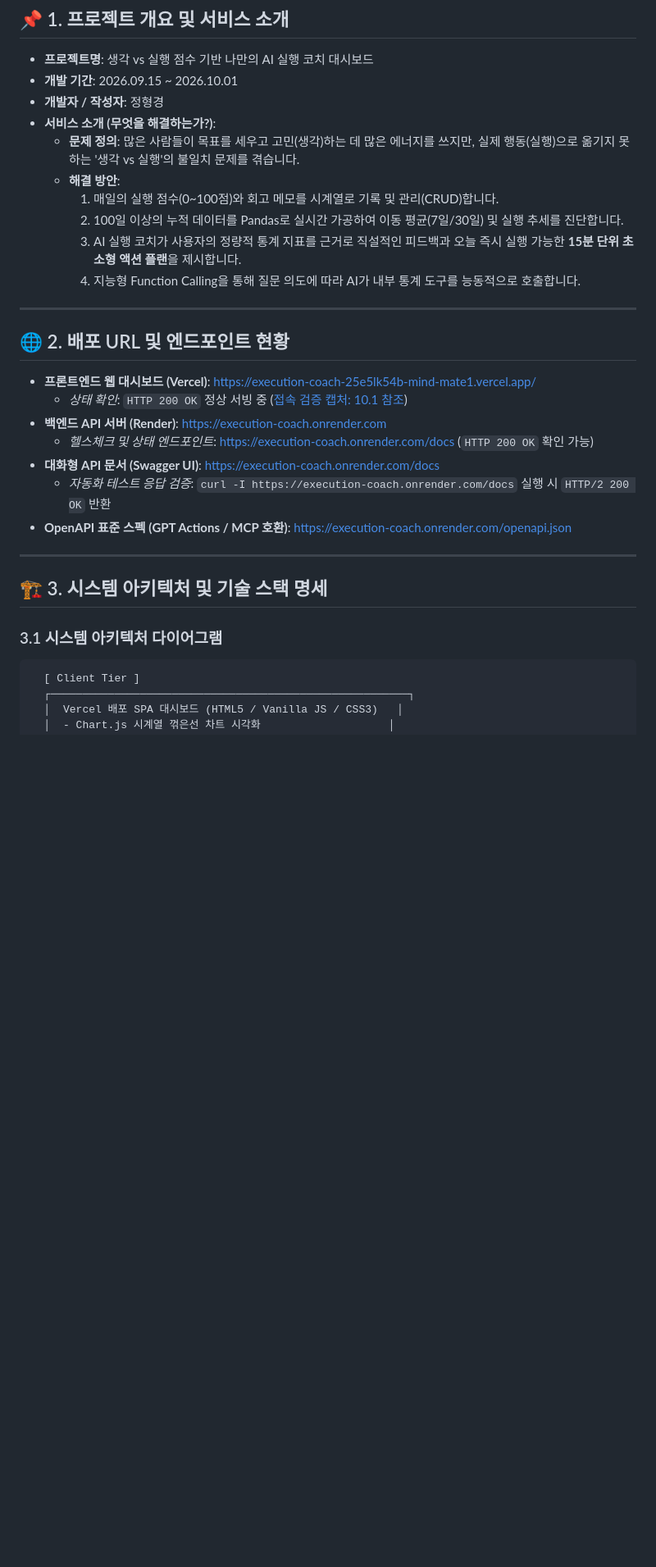
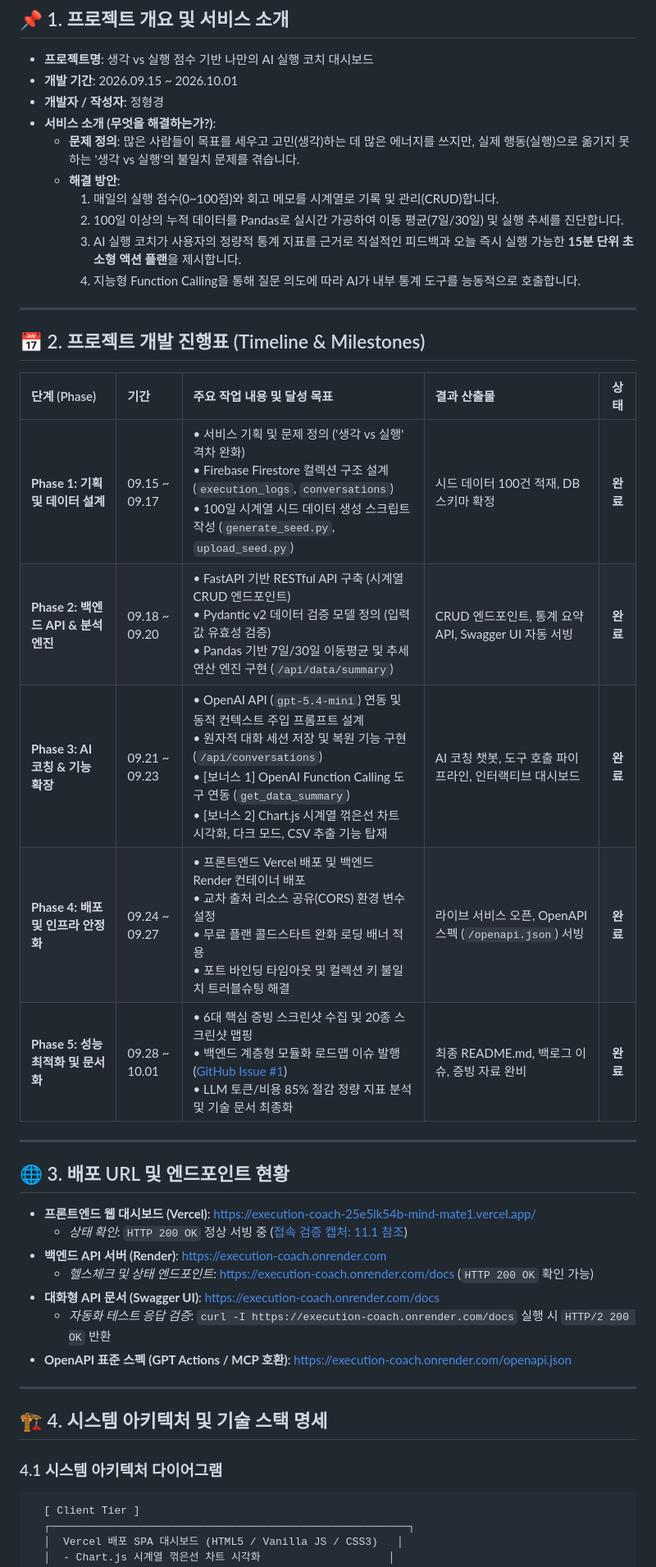
Before and after one commit to love4xox/execution-coach, a Markdown page: README.md, the part around one of its changes. Shown at 82% size. GitHub-like rendering; blank space fills up the shorter version.

````diff
--- a/README.md
+++ b/README.md
@@ -11,8 +11,8 @@
 - **개발 기간**: 2026.09.15 ~ 2026.10.01
 - **개발자 / 작성자**: 정형경
 - **서비스 소개 (무엇을 해결하는가?)**:
-  * **문제 정의**: 많은 사람들이 목표를 세우고 고민(생각)하는 데 많은 에너지를 쓰지만, 실제 행동(실행)으로 옮기지 못하는 '생각 vs 실행'의 불일치 문제를 겪습니다.
-  * **해결 방안**:
+  - **문제 정의**: 많은 사람들이 목표를 세우고 고민(생각)하는 데 많은 에너지를 쓰지만, 실제 행동(실행)으로 옮기지 못하는 '생각 vs 실행'의 불일치 문제를 겪습니다.
+  - **해결 방안**:
     1. 매일의 실행 점수(0~100점)와 회고 메모를 시계열로 기록 및 관리(CRUD)합니다.
     2. 100일 이상의 누적 데이터를 Pandas로 실시간 가공하여 이동 평균(7일/30일) 및 실행 추세를 진단합니다.
     3. AI 실행 코치가 사용자의 정량적 통계 지표를 근거로 직설적인 피드백과 오늘 즉시 실행 가능한 **15분 단위 초소형 액션 플랜**을 제시합니다.
@@ -20,10 +20,22 @@
 
 ---
 
-## 🌐 2. 배포 URL 및 엔드포인트 현황
+## 📅 2. 프로젝트 개발 진행표 (Timeline & Milestones)
+
+| 단계 (Phase) | 기간 | 주요 작업 내용 및 달성 목표 | 결과 산출물 | 상태 |
+| :--- | :--- | :--- | :--- | :---: |
+| **Phase 1: 기획 및 데이터 설계** | 09.15 ~ 09.17 | • 서비스 기획 및 문제 정의 ('생각 vs 실행' 격차 완화)<br>• Firebase Firestore 컬렉션 구조 설계 (`execution_logs`, `conversations`)<br>• 100일 시계열 시드 데이터 생성 스크립트 작성 (`generate_seed.py`, `upload_seed.py`) | 시드 데이터 100건 적재, DB 스키마 확정 | **완료** |
+| **Phase 2: 백엔드 API & 분석 엔진** | 09.18 ~ 09.20 | • FastAPI 기반 RESTful API 구축 (시계열 CRUD 엔드포인트)<br>• Pydantic v2 데이터 검증 모델 정의 (입력값 유효성 검증)<br>• Pandas 기반 7일/30일 이동평균 및 추세 연산 엔진 구현 (`/api/data/summary`) | CRUD 엔드포인트, 통계 요약 API, Swagger UI 자동 서빙 | **완료** |
+| **Phase 3: AI 코칭 & 기능 확장** | 09.21 ~ 09.23 | • OpenAI API (`gpt-5.4-mini`) 연동 및 동적 컨텍스트 주입 프롬프트 설계<br>• 원자적 대화 세션 저장 및 복원 기능 구현 (`/api/conversations`)<br>• [보너스 1] OpenAI Function Calling 도구 연동 (`get_data_summary`)<br>• [보너스 2] Chart.js 시계열 꺾은선 차트 시각화, 다크 모드, CSV 추출 기능 탑재 | AI 코칭 챗봇, 도구 호출 파이프라인, 인터랙티브 대시보드 | **완료** |
+| **Phase 4: 배포 및 인프라 안정화** | 09.24 ~ 09.27 | • 프론트엔드 Vercel 배포 및 백엔드 Render 컨테이너 배포<br>• 교차 출처 리소스 공유(CORS) 환경 변수 설정<br>• 무료 플랜 콜드스타트 완화 로딩 배너 적용<br>• 포트 바인딩 타임아웃 및 컬렉션 키 불일치 트러블슈팅 해결 | 라이브 서비스 오픈, OpenAPI 스펙 (`/openapi.json`) 서빙 | **완료** |
+| **Phase 5: 성능 최적화 및 문서화** | 09.28 ~ 10.01 | • 6대 핵심 증빙 스크린샷 수집 및 20종 스크린샷 맵핑<br>• 백엔드 계층형 모듈화 로드맵 이슈 발행 ([GitHub Issue #1](https://github.com/love4xox/execution-coach/issues/1))<br>• LLM 토큰/비용 85% 절감 정량 지표 분석 및 기술 문서 최종화 | 최종 README.md, 백로그 이슈, 증빙 자료 완비 | **완료** |
+
+---
+
+## 🌐 3. 배포 URL 및 엔드포인트 현황
 
 - **프론트엔드 웹 대시보드 (Vercel)**: https://execution-coach-25e5lk54b-mind-mate1.vercel.app/
-  - *상태 확인*: `HTTP 200 OK` 정상 서빙 중 ([접속 검증 캡처: 10.1 참조](#1-서비스-접속-검증-vercel-프론트엔드-실접속-주소창-화면))
+  - *상태 확인*: `HTTP 200 OK` 정상 서빙 중 ([접속 검증 캡처: 11.1 참조](#1-서비스-접속-검증-vercel-프론트엔드-실접속-주소창-화면))
 - **백엔드 API 서버 (Render)**: https://execution-coach.onrender.com
   - *헬스체크 및 상태 엔드포인트*: https://execution-coach.onrender.com/docs (`HTTP 200 OK` 확인 가능)
 - **대화형 API 문서 (Swagger UI)**: https://execution-coach.onrender.com/docs
@@ -32,9 +44,9 @@
 
 ---
 
-## 🏗️ 3. 시스템 아키텍처 및 기술 스택 명세
+## 🏗️ 4. 시스템 아키텍처 및 기술 스택 명세
 
-### 3.1 시스템 아키텍처 다이어그램
+### 4.1 시스템 아키텍처 다이어그램
 ```text
   [ Client Tier ]
   ┌────────────────────────────────────────────────────────┐
````
Also changed, not shown: other parts of README.md (+84 -29 lines).
